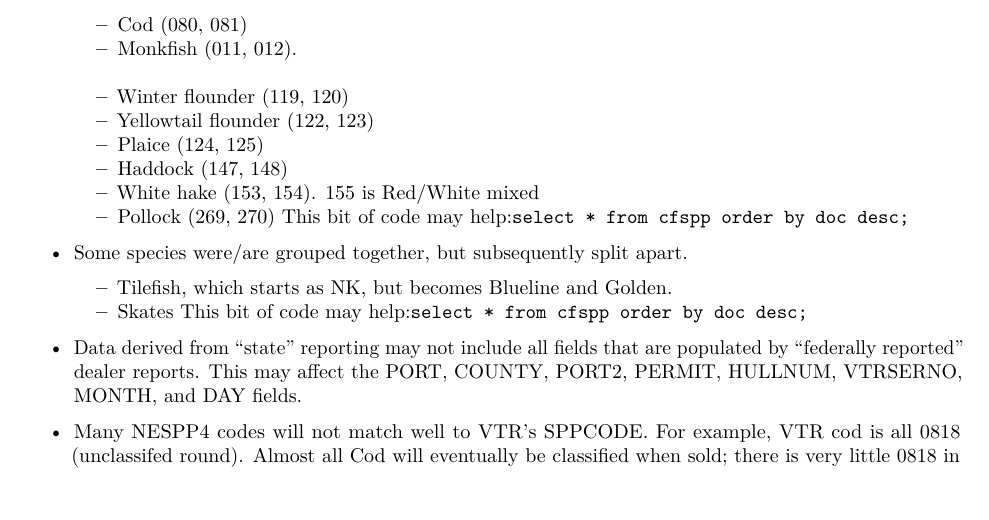
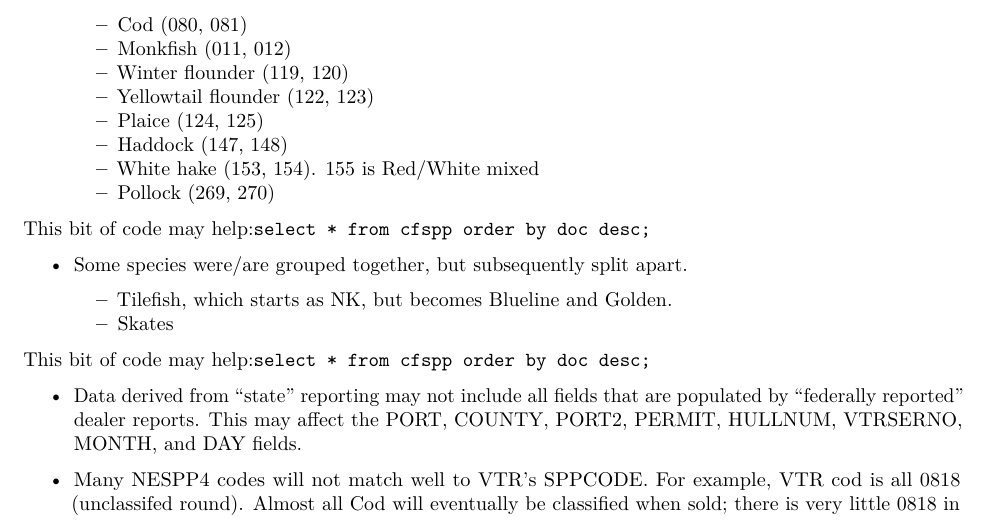
Before and after one commit to NEFSC/READ-SSB-Lee-metadata, an R Markdown document (dealer.Rmd): part of page 2 of 4, cut so that both start at the same text. Rendered offline with R 4.5, knitr and Pandoc, then LaTeX, with nearby package versions.

Commit message:
minor changes to dealer.

````diff
--- a/dealer.Rmd
+++ b/dealer.Rmd
@@ -42,19 +42,21 @@ These data are the result of mandatory federal dealer reporting at the “trip-l
 
 * There are many species that have two NESPP3 codes (As of March,2018).
     + Cod (080, 081)
-    + Monkfish (011, 012).
+    + Monkfish (011, 012)
     + Winter flounder (119, 120)
     + Yellowtail flounder (122, 123)
     + Plaice (124, 125)
     + Haddock (147, 148)
     + White hake (153, 154).  155 is Red/White mixed
     + Pollock (269, 270)
+
 This bit of code may help:```select * from cfspp order by doc desc;```
 
 * Some species were/are grouped together, but subsequently split apart.
 
     +  Tilefish, which starts as NK, but becomes Blueline and Golden.
     +  Skates
+
 This bit of code may help:```select * from cfspp order by doc desc;```
 
 * Data derived from “state” reporting may not include all fields that are populated by “federally reported” dealer reports.  This may affect the PORT, COUNTY, PORT2, PERMIT, HULLNUM, VTRSERNO, MONTH, and DAY fields.
````
